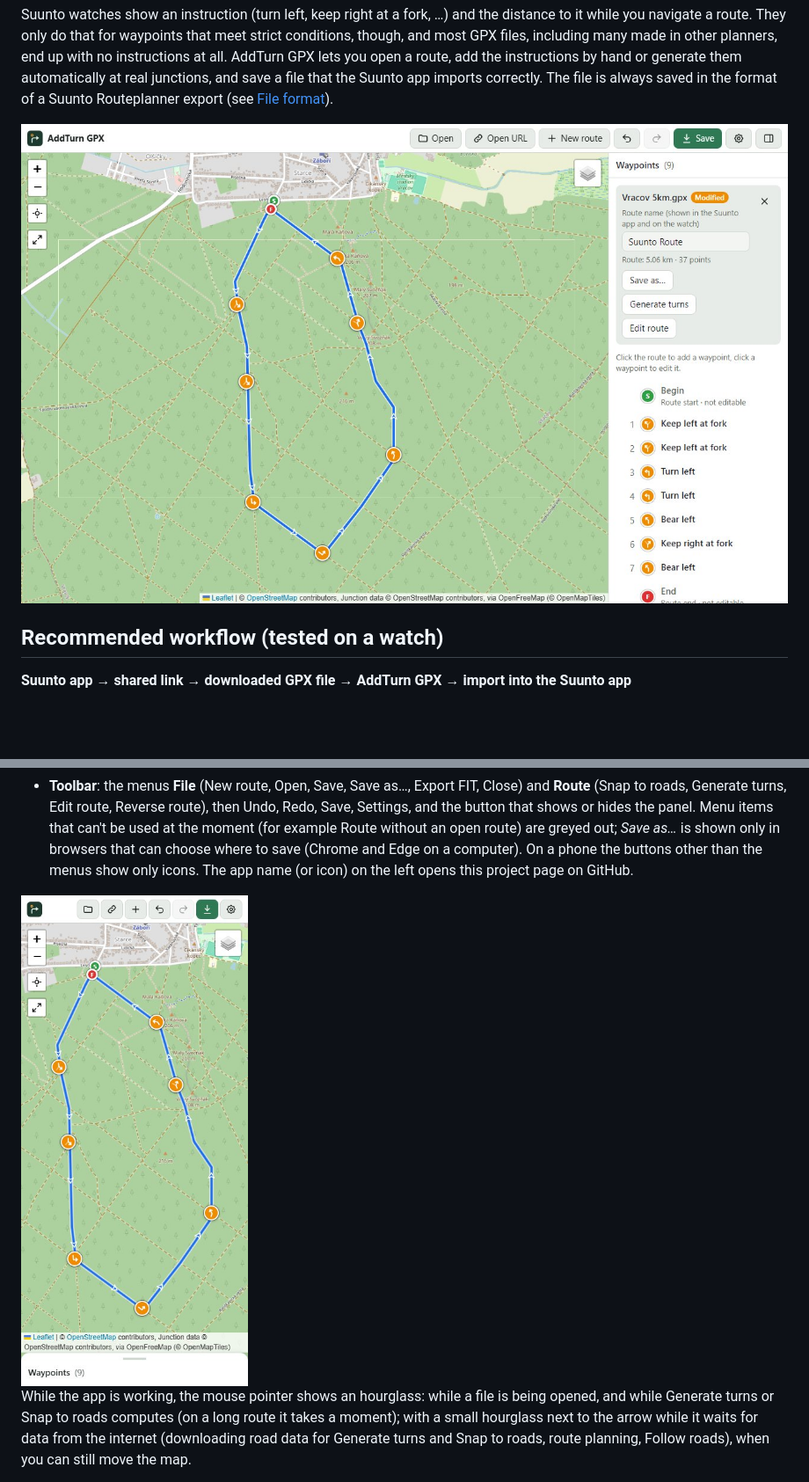
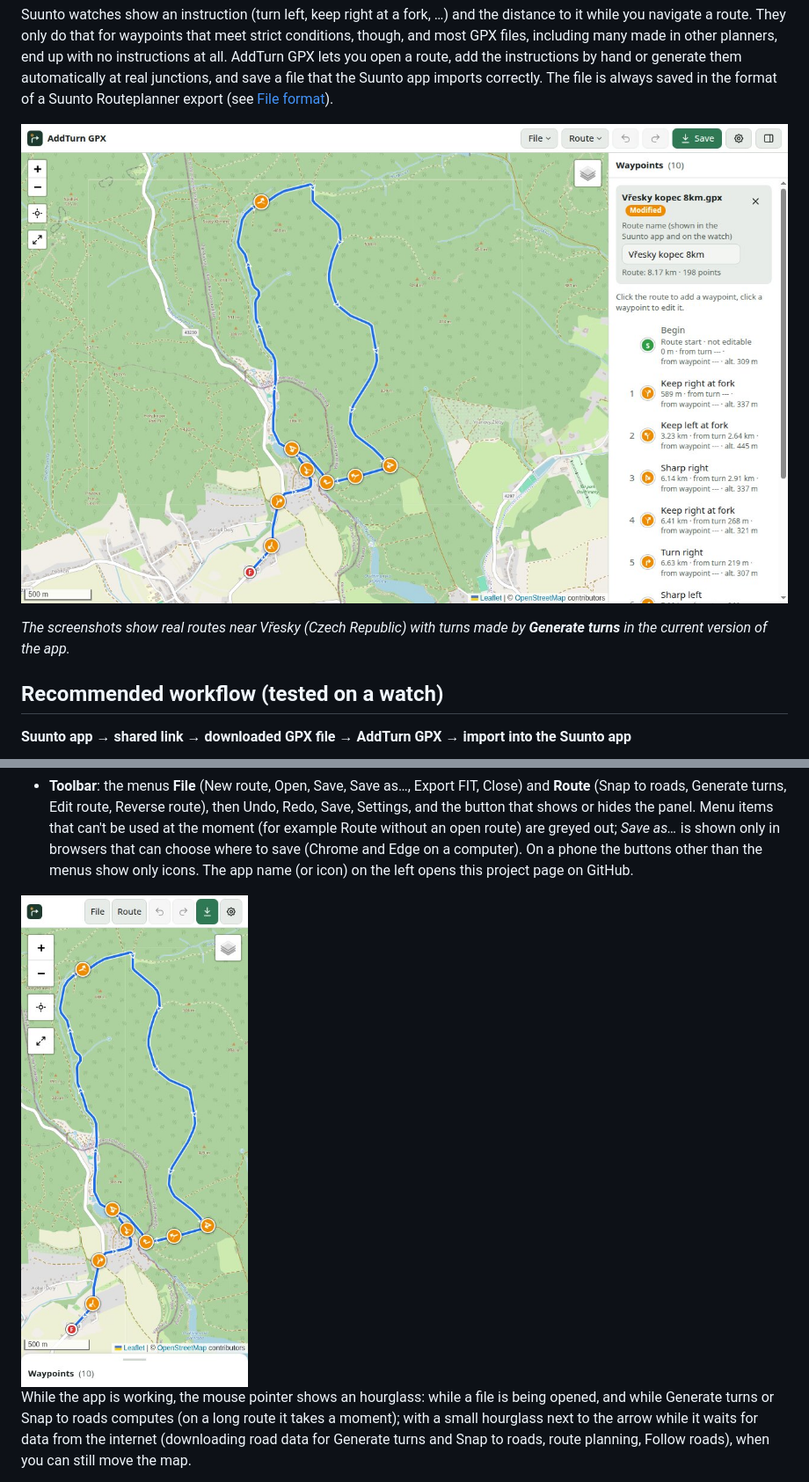
Before and after one commit to Dushino/addturngpx, a Markdown page: README.md, 2 parts joined by grey strips. Shown at 88% size. Rendered like a GitHub page; pictures changed too: docs/img/mobile.jpg, docs/img/overview.jpg; blank space fills up the shorter version.

Commit message:
README: new screenshots of real routes (Vřesky) with turns from the current generator (v109)

```diff
--- a/README.md
+++ b/README.md
@@ -14,6 +14,8 @@ AddTurn GPX adds turn-by-turn navigation instructions to GPX routes for **Suunto
 Suunto watches show an instruction (turn left, keep right at a fork, …) and the distance to it while you navigate a route. They only do that for waypoints that meet strict conditions, though, and most GPX files, including many made in other planners, end up with no instructions at all. AddTurn GPX lets you open a route, add the instructions by hand or generate them automatically at real junctions, and save a file that the Suunto app imports correctly. The file is always saved in the format of a Suunto Routeplanner export (see [File format](#file-format)).
 
 ![AddTurn GPX with a route and generated turn instructions](docs/img/overview.jpg)
+
+*The screenshots show real routes near Vřesky (Czech Republic) with turns made by **Generate turns** in the current version of the app.*
 
 ## Recommended workflow (tested on a watch)
 
```
Also changed, not shown: README-CZ.md (+2 -0 lines), docs/dev/PROGRESS.md (+5 -0 lines), docs/img/editor.jpg, docs/img/generator.jpg.
